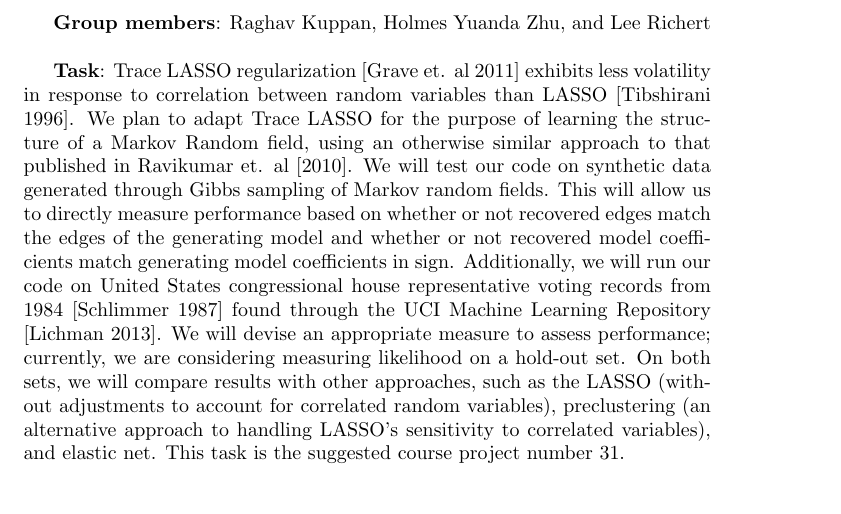
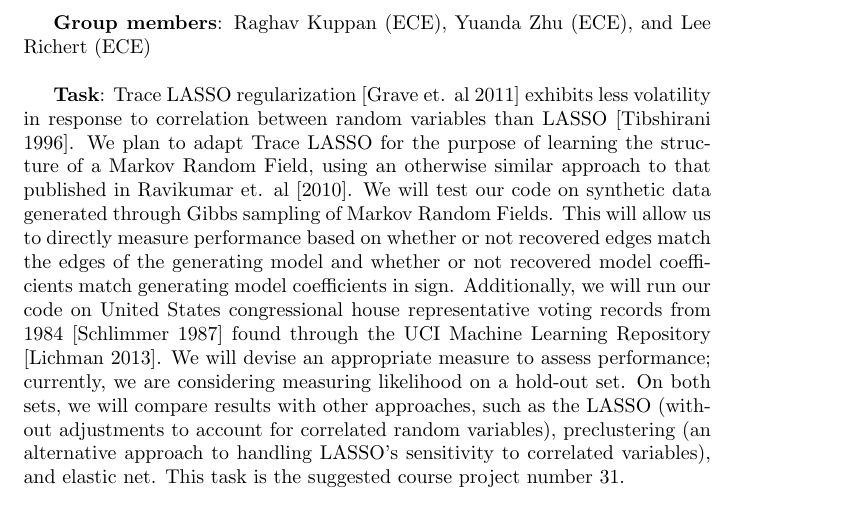
Before and after one commit to lrr0001/PMG-8003-project, a LaTeX document (proposal_draft.tex): part of the page, cut so that both start at the same text. Compiled offline with pdfLaTeX.

Commit message:
Updated my name, and our majors

```diff
--- a/proposal_draft.tex
+++ b/proposal_draft.tex
@@ -2,9 +2,9 @@
 \usepackage{graphicx}
 \usepackage{amsmath}
 \begin{document}
-\textbf{Group members}: Raghav Kuppan, Holmes Yuanda Zhu, and Lee Richert\\
+\textbf{Group members}: Raghav Kuppan (ECE), Yuanda Zhu (ECE), and Lee Richert (ECE)\\
 
-\textbf{Task}: Trace LASSO regularization [Grave et. al 2011] exhibits less volatility in response to correlation between random variables than LASSO [Tibshirani 1996].  We plan to adapt Trace LASSO for the purpose of learning the structure of a Markov Random field, using an otherwise similar approach to that published in Ravikumar et. al [2010]. We will test our code on synthetic data generated through Gibbs sampling of Markov random fields. This will allow us to directly measure performance based on whether or not recovered edges match the edges of the generating model and whether or not recovered model coefficients match generating model coefficients in sign.  Additionally, we will run our code on United States congressional house representative voting records from 1984 [Schlimmer 1987] found through the UCI Machine Learning Repository [Lichman 2013]. We will devise an appropriate measure to assess performance; currently, we are considering measuring likelihood on a hold-out set. On both sets, we will compare results with other approaches, such as the LASSO (without adjustments to account for correlated random variables), preclustering (an alternative approach to handling LASSO's sensitivity to correlated variables), and elastic net. This task is the suggested course project number 31.\\
+\textbf{Task}: Trace LASSO regularization [Grave et. al 2011] exhibits less volatility in response to correlation between random variables than LASSO [Tibshirani 1996].  We plan to adapt Trace LASSO for the purpose of learning the structure of a Markov Random Field, using an otherwise similar approach to that published in Ravikumar et. al [2010]. We will test our code on synthetic data generated through Gibbs sampling of Markov Random Fields. This will allow us to directly measure performance based on whether or not recovered edges match the edges of the generating model and whether or not recovered model coefficients match generating model coefficients in sign.  Additionally, we will run our code on United States congressional house representative voting records from 1984 [Schlimmer 1987] found through the UCI Machine Learning Repository [Lichman 2013]. We will devise an appropriate measure to assess performance; currently, we are considering measuring likelihood on a hold-out set. On both sets, we will compare results with other approaches, such as the LASSO (without adjustments to account for correlated random variables), preclustering (an alternative approach to handling LASSO's sensitivity to correlated variables), and elastic net. This task is the suggested course project number 31.\\
 
 
 \textbf{References}:
```
